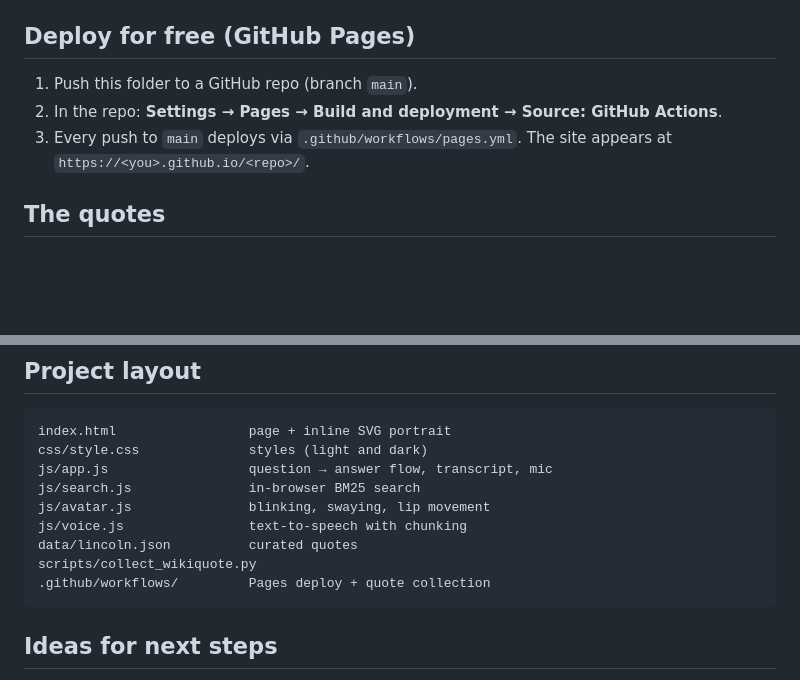
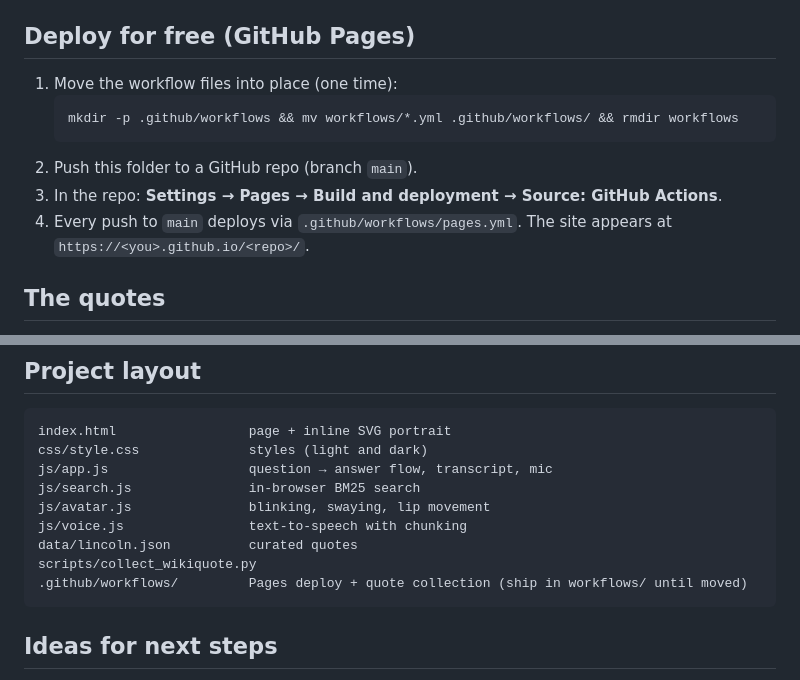
Before and after one commit to tenzin3/askabe, a Markdown page: README.md, 2 parts joined by grey strips. Drawn GitHub-style; blank space fills up the shorter version.

Commit message:
Update README with deployment instructions and add screenshot

````diff
--- a/README.md
+++ b/README.md
@@ -21,9 +21,13 @@ Tip: `http://localhost:8000/?q=What is democracy?` asks a question on load.
 
 ## Deploy for free (GitHub Pages)
 
-1. Push this folder to a GitHub repo (branch `main`).
-2. In the repo: **Settings → Pages → Build and deployment → Source: GitHub Actions**.
-3. Every push to `main` deploys via `.github/workflows/pages.yml`. The site appears at `https://<you>.github.io/<repo>/`.
+1. Move the workflow files into place (one time):
+   ```bash
+   mkdir -p .github/workflows && mv workflows/*.yml .github/workflows/ && rmdir workflows
+   ```
+2. Push this folder to a GitHub repo (branch `main`).
+3. In the repo: **Settings → Pages → Build and deployment → Source: GitHub Actions**.
+4. Every push to `main` deploys via `.github/workflows/pages.yml`. The site appears at `https://<you>.github.io/<repo>/`.
 
 ## The quotes
 
@@ -63,7 +67,7 @@ js/avatar.js               blinking, swaying, lip movement
 js/voice.js                text-to-speech with chunking
 data/lincoln.json          curated quotes
 scripts/collect_wikiquote.py
-.github/workflows/         Pages deploy + quote collection
+.github/workflows/         Pages deploy + quote collection (ship in workflows/ until moved)
 ```
 
 ## Ideas for next steps
````
Also changed, not shown: docs/screenshot.png (added).
